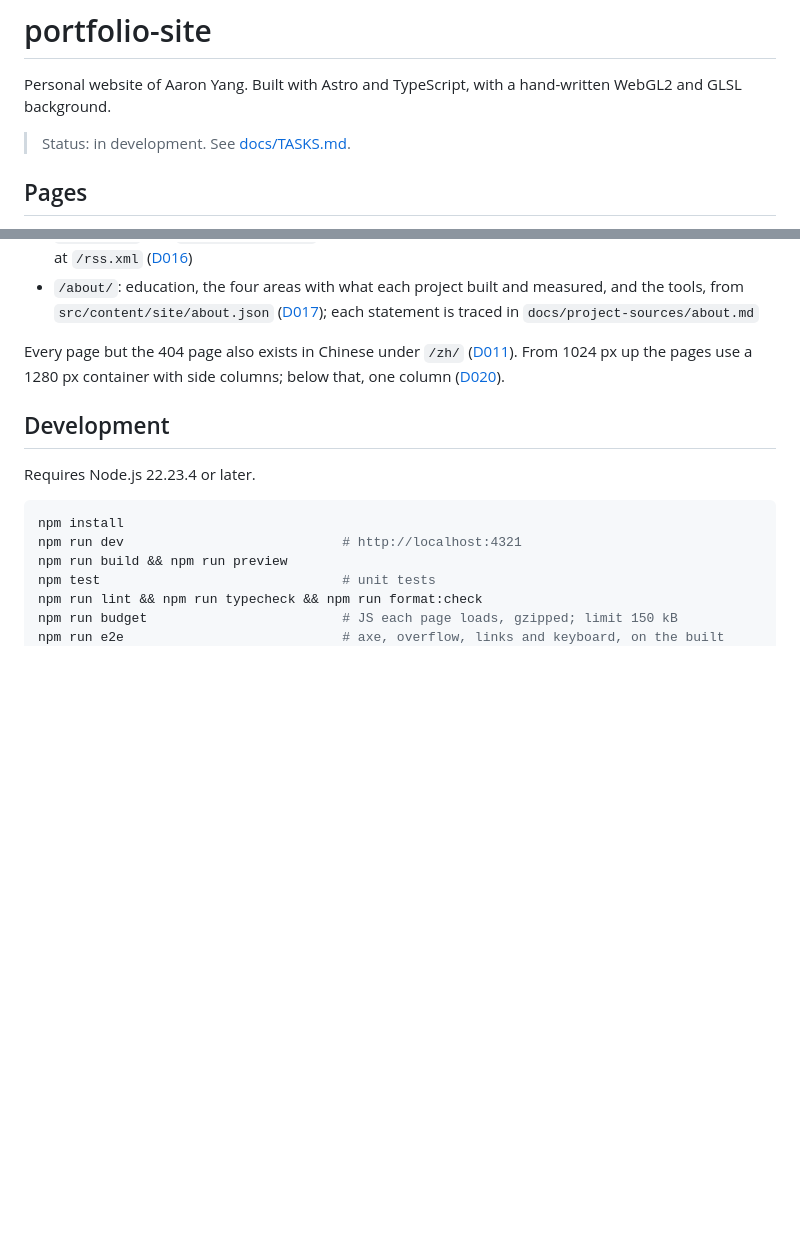
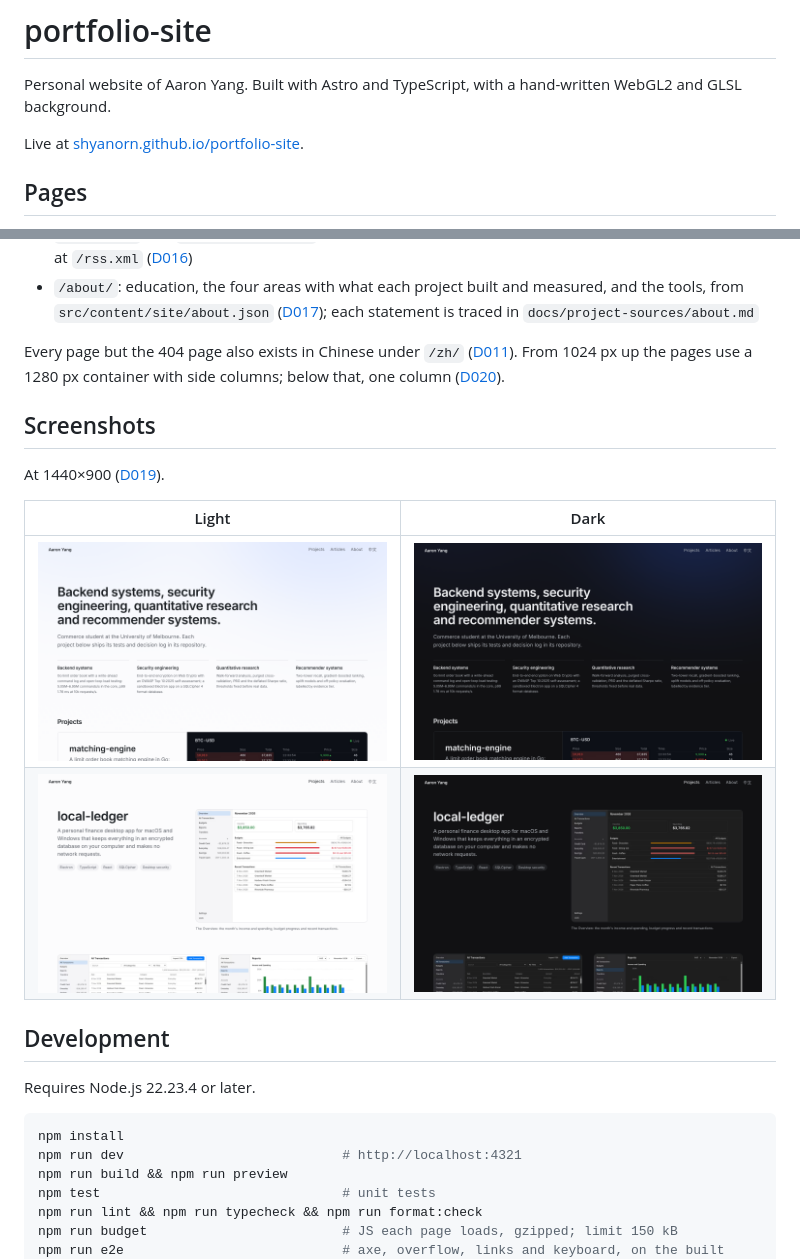
Before and after one commit to sHyanorn/portfolio-site, a Markdown page: README.md, 2 parts joined by grey strips. Rendered like a GitHub page; pictures changed too: docs/screenshots/home-dark.png (added), docs/screenshots/home-light.png (added), docs/screenshots/local-ledger-dark.png (added); blank space fills up the shorter version.

Commit message:
docs(readme): add the live address and screenshots of two pages
The home page and the local-ledger project page at 1440x900, in both
themes (D019). The Lighthouse table follows the deploy.

Co-Authored-By: Claude Opus 5.5 <noreply@anthropic.com>
Claude-Session: https://claude.ai/code/session_019PopLtcAz1cedN74k5xQUo

```diff
--- a/README.md
+++ b/README.md
@@ -2,7 +2,7 @@
 
 Personal website of Aaron Yang. Built with Astro and TypeScript, with a hand-written WebGL2 and GLSL background.
 
-> Status: in development. See [docs/TASKS.md](docs/TASKS.md).
+Live at [shyanorn.github.io/portfolio-site](https://shyanorn.github.io/portfolio-site/).
 
 ## Pages
 
@@ -12,6 +12,15 @@ Personal website of Aaron Yang. Built with Astro and TypeScript, with a hand-wri
 - `/about/`: education, the four areas with what each project built and measured, and the tools, from `src/content/site/about.json` ([D017](docs/DECISIONS.md)); each statement is traced in `docs/project-sources/about.md`
 
 Every page but the 404 page also exists in Chinese under `/zh/` ([D011](docs/DECISIONS.md)). From 1024 px up the pages use a 1280 px container with side columns; below that, one column ([D020](docs/DECISIONS.md)).
+
+## Screenshots
+
+At 1440×900 ([D019](docs/DECISIONS.md)).
+
+| Light | Dark |
+| --- | --- |
+| ![Home page, light theme](docs/screenshots/home-light.png) | ![Home page, dark theme](docs/screenshots/home-dark.png) |
+| ![local-ledger project page, light theme](docs/screenshots/local-ledger-light.png) | ![local-ledger project page, dark theme](docs/screenshots/local-ledger-dark.png) |
 
 ## Development
 
```
